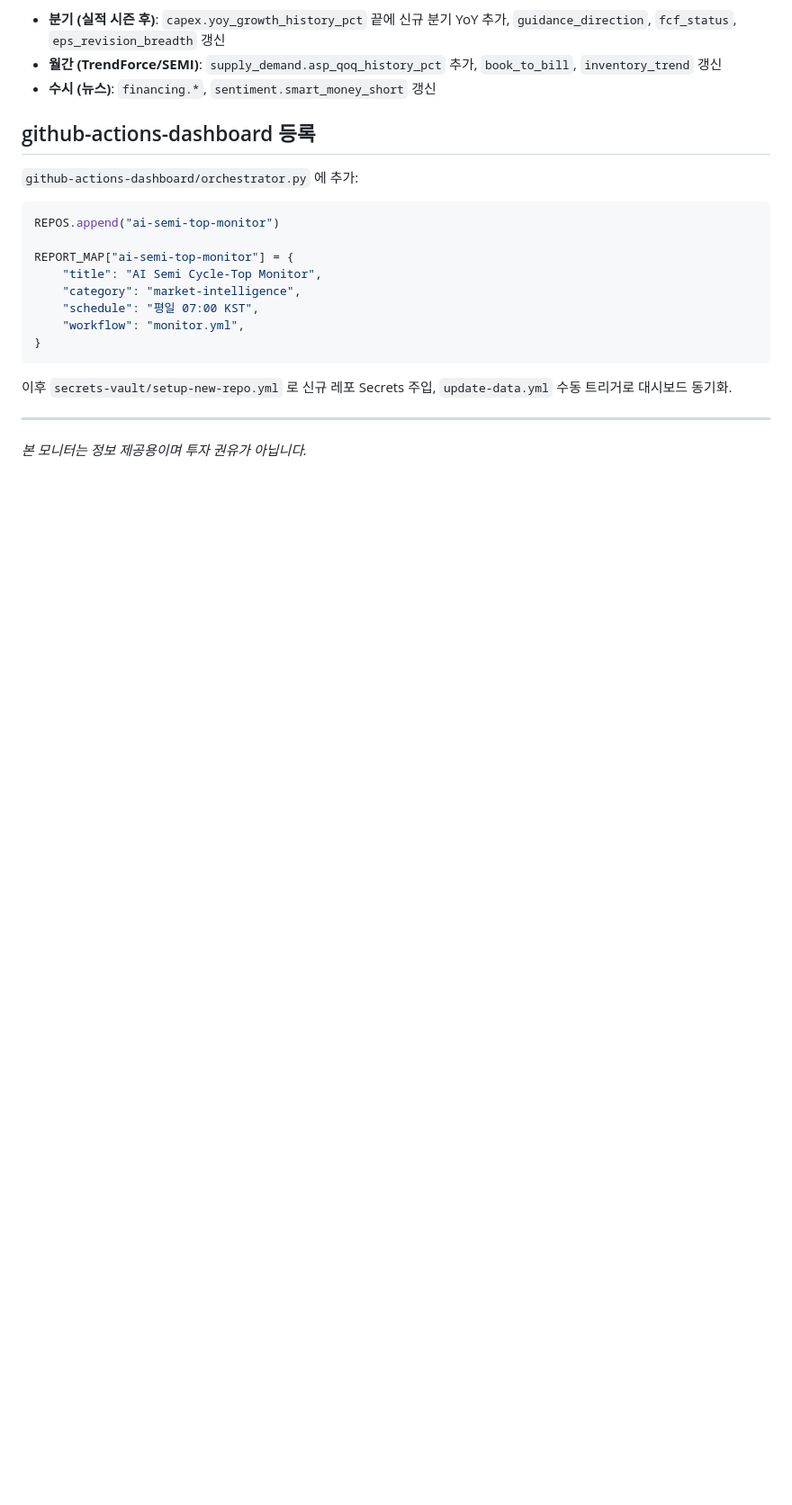
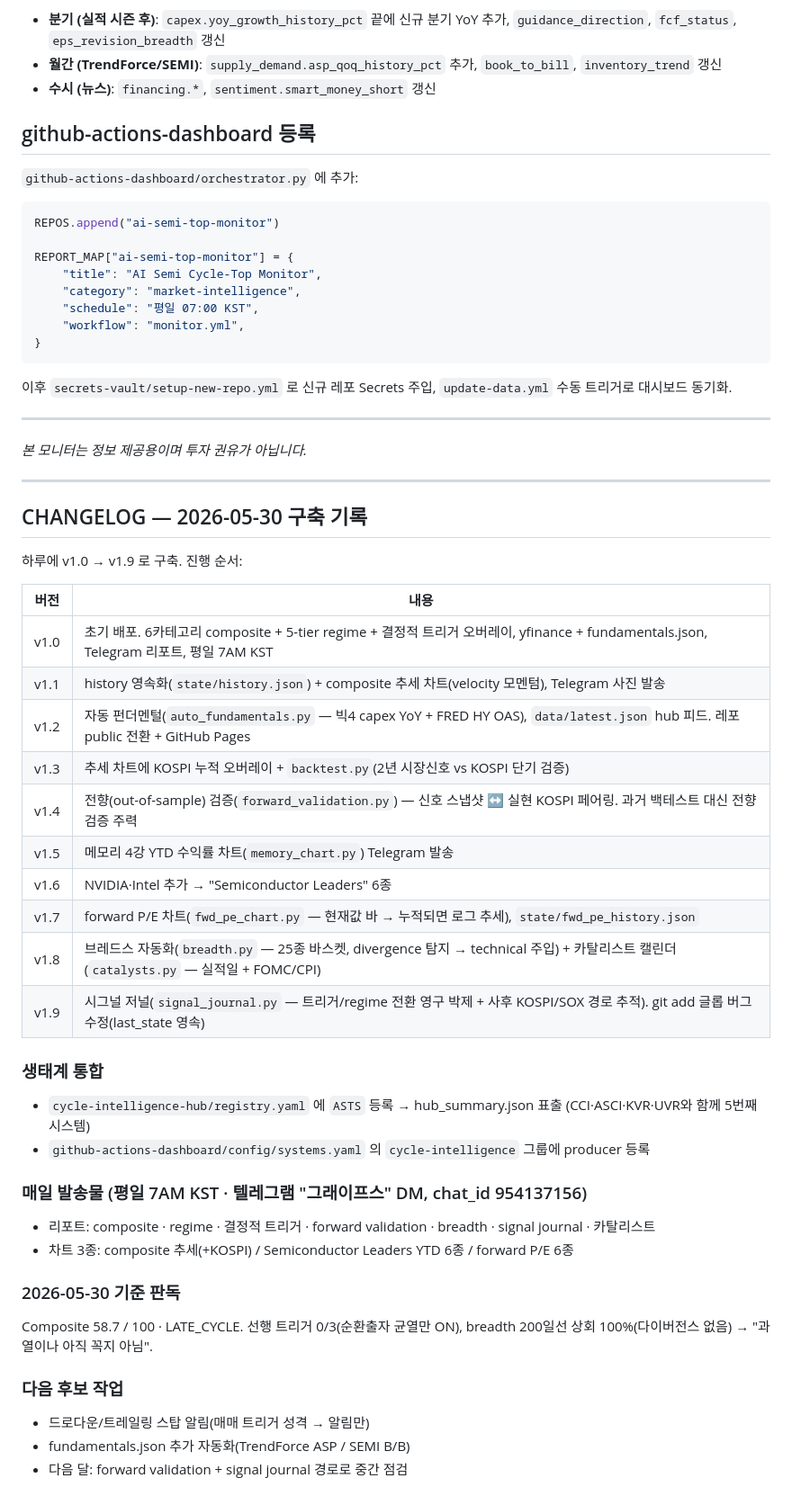
Before and after one commit to jinhae8971/ai-semi-top-monitor, a Markdown page: README.md, the part around the change. Shown at 90% size. Rendered like a GitHub page; blank space fills up the shorter version.

Commit message:
docs: add 2026-05-30 changelog (v1.0->v1.9 build history)

```diff
--- a/README.md
+++ b/README.md
@@ -131,3 +131,38 @@ REPORT_MAP["ai-semi-top-monitor"] = {
 
 ---
 *본 모니터는 정보 제공용이며 투자 권유가 아닙니다.*
+
+---
+
+## CHANGELOG — 2026-05-30 구축 기록
+
+하루에 v1.0 → v1.9 로 구축. 진행 순서:
+
+| 버전 | 내용 |
+|---|---|
+| v1.0 | 초기 배포. 6카테고리 composite + 5-tier regime + 결정적 트리거 오버레이, yfinance + fundamentals.json, Telegram 리포트, 평일 7AM KST |
+| v1.1 | history 영속화(`state/history.json`) + composite 추세 차트(velocity 모멘텀), Telegram 사진 발송 |
+| v1.2 | 자동 펀더멘털(`auto_fundamentals.py` — 빅4 capex YoY + FRED HY OAS), `data/latest.json` hub 피드. 레포 public 전환 + GitHub Pages |
+| v1.3 | 추세 차트에 KOSPI 누적 오버레이 + `backtest.py`(2년 시장신호 vs KOSPI 단기 검증) |
+| v1.4 | 전향(out-of-sample) 검증(`forward_validation.py`) — 신호 스냅샷 ↔ 실현 KOSPI 페어링. 과거 백테스트 대신 전향 검증 주력 |
+| v1.5 | 메모리 4강 YTD 수익률 차트(`memory_chart.py`) Telegram 발송 |
+| v1.6 | NVIDIA·Intel 추가 → "Semiconductor Leaders" 6종 |
+| v1.7 | forward P/E 차트(`fwd_pe_chart.py` — 현재값 바 → 누적되면 로그 추세), `state/fwd_pe_history.json` |
+| v1.8 | 브레드스 자동화(`breadth.py` — 25종 바스켓, divergence 탐지 → technical 주입) + 카탈리스트 캘린더(`catalysts.py` — 실적일 + FOMC/CPI) |
+| v1.9 | 시그널 저널(`signal_journal.py` — 트리거/regime 전환 영구 박제 + 사후 KOSPI/SOX 경로 추적). git add 글롭 버그 수정(last_state 영속) |
+
+### 생태계 통합
+- `cycle-intelligence-hub/registry.yaml` 에 `ASTS` 등록 → hub_summary.json 표출 (CCI·ASCI·KVR·UVR와 함께 5번째 시스템)
+- `github-actions-dashboard/config/systems.yaml` 의 `cycle-intelligence` 그룹에 producer 등록
+
+### 매일 발송물 (평일 7AM KST · 텔레그램 "그래이프스" DM, chat_id 954137156)
+- 리포트: composite · regime · 결정적 트리거 · forward validation · breadth · signal journal · 카탈리스트
+- 차트 3종: composite 추세(+KOSPI) / Semiconductor Leaders YTD 6종 / forward P/E 6종
+
+### 2026-05-30 기준 판독
+Composite 58.7 / 100 · LATE_CYCLE. 선행 트리거 0/3(순환출자 균열만 ON), breadth 200일선 상회 100%(다이버전스 없음) → "과열이나 아직 꼭지 아님".
+
+### 다음 후보 작업
+- 드로다운/트레일링 스탑 알림(매매 트리거 성격 → 알림만)
+- fundamentals.json 추가 자동화(TrendForce ASP / SEMI B/B)
+- 다음 달: forward validation + signal journal 경로로 중간 점검
```
